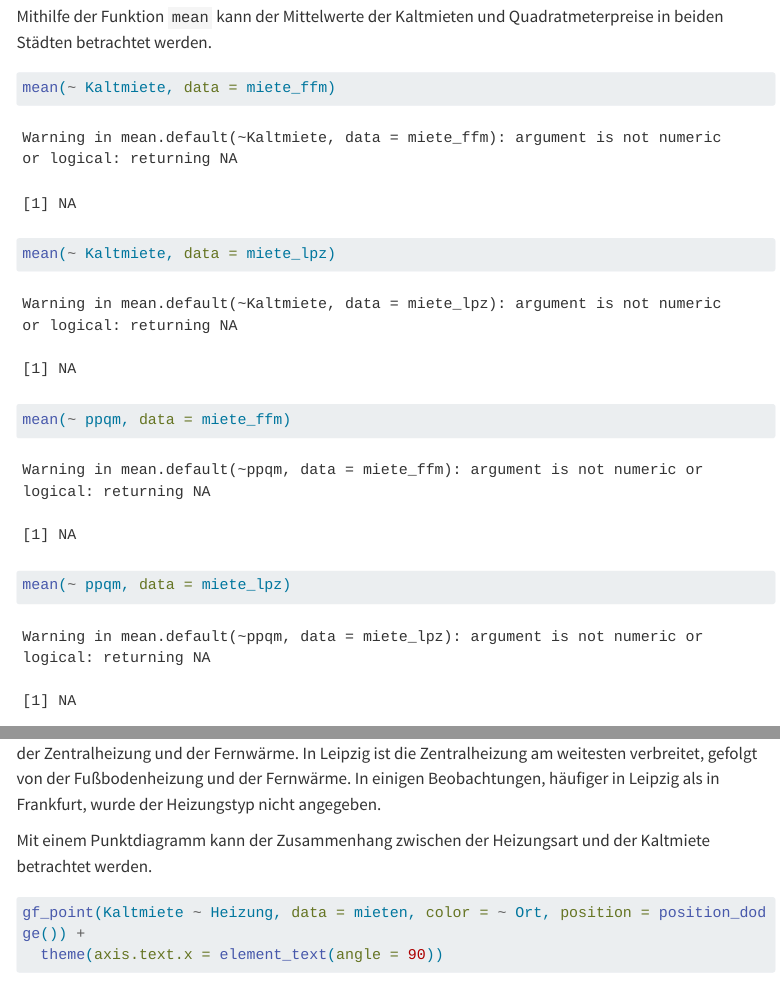
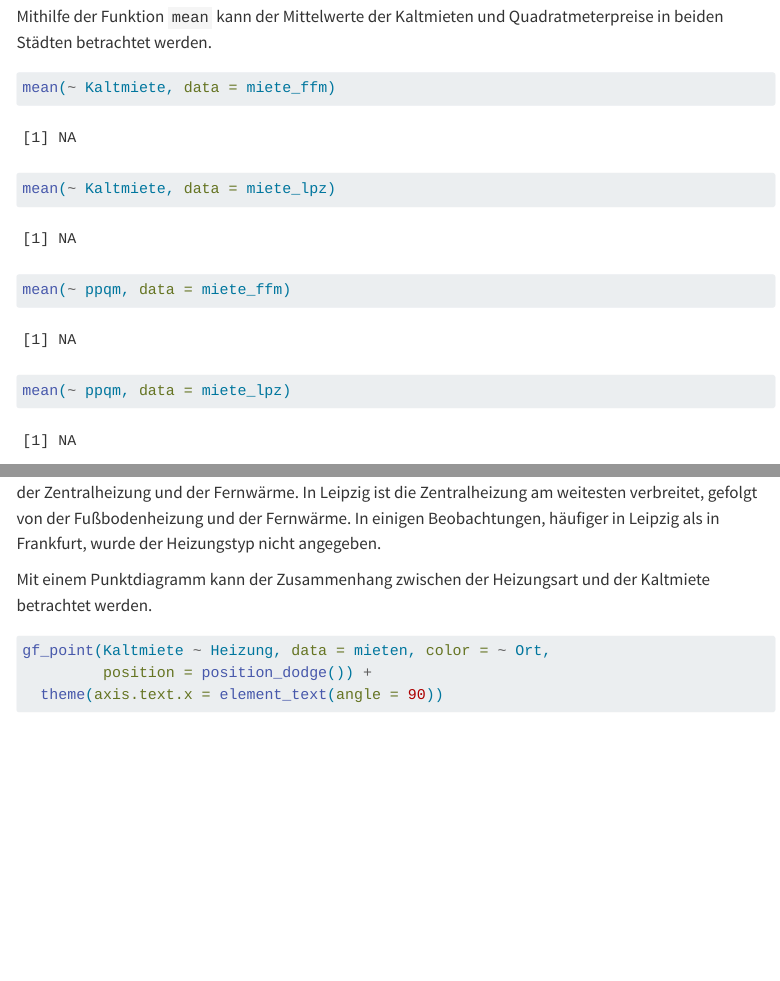
Before and after one commit to okaihe/wime-modellierung-kaltmiete, a Quarto document (Mietmodellierung.qmd): the page in a window 1100 px wide, from 2410 px down, and a second part further down, joined at a grey line. Rendered offline with R 4.5, knitr and Pandoc in place of Quarto, with nearby package versions; menus at the side of the page are left out; long lines of code are wrapped.

Commit message:
Final changes

````diff
--- a/Mietmodellierung.qmd
+++ b/Mietmodellierung.qmd
@@ -24,6 +24,7 @@ library(mosaic)
 library(here)
 library(readxl)
 library(dplyr)
+options(warn=-1)
 ```
 
 
````
Also changed, not shown: Hinweise-SB-WiSe23.pdf (deleted), Mietmodellierung.html, Mietmodellierung.pdf, Mietmodellierung_files/figure-html/unnamed-chunk-10-1.png, Mietmodellierung_files/figure-html/unnamed-chunk-11-1.png, Mietmodellierung_files/figure-html/unnamed-chunk-12-1.png, Mietmodellierung_files/figure-html/unnamed-chunk-13-1.png, Mietmodellierung_files/figure-html/unnamed-chunk-14-1.png, Mietmodellierung_files/figure-html/unnamed-chunk-15-1.png, Mietmodellierung_files/figure-html/unnamed-chunk-16-1.png, Mietmodellierung_files/figure-html/unnamed-chunk-17-1.png, Mietmodellierung_files/figure-html/unnamed-chunk-18-1.png, Mietmodellierung_files/figure-html/unnamed-chunk-18-2.png, Mietmodellierung_files/figure-html/unnamed-chunk-19-1.png, 32 more files.
